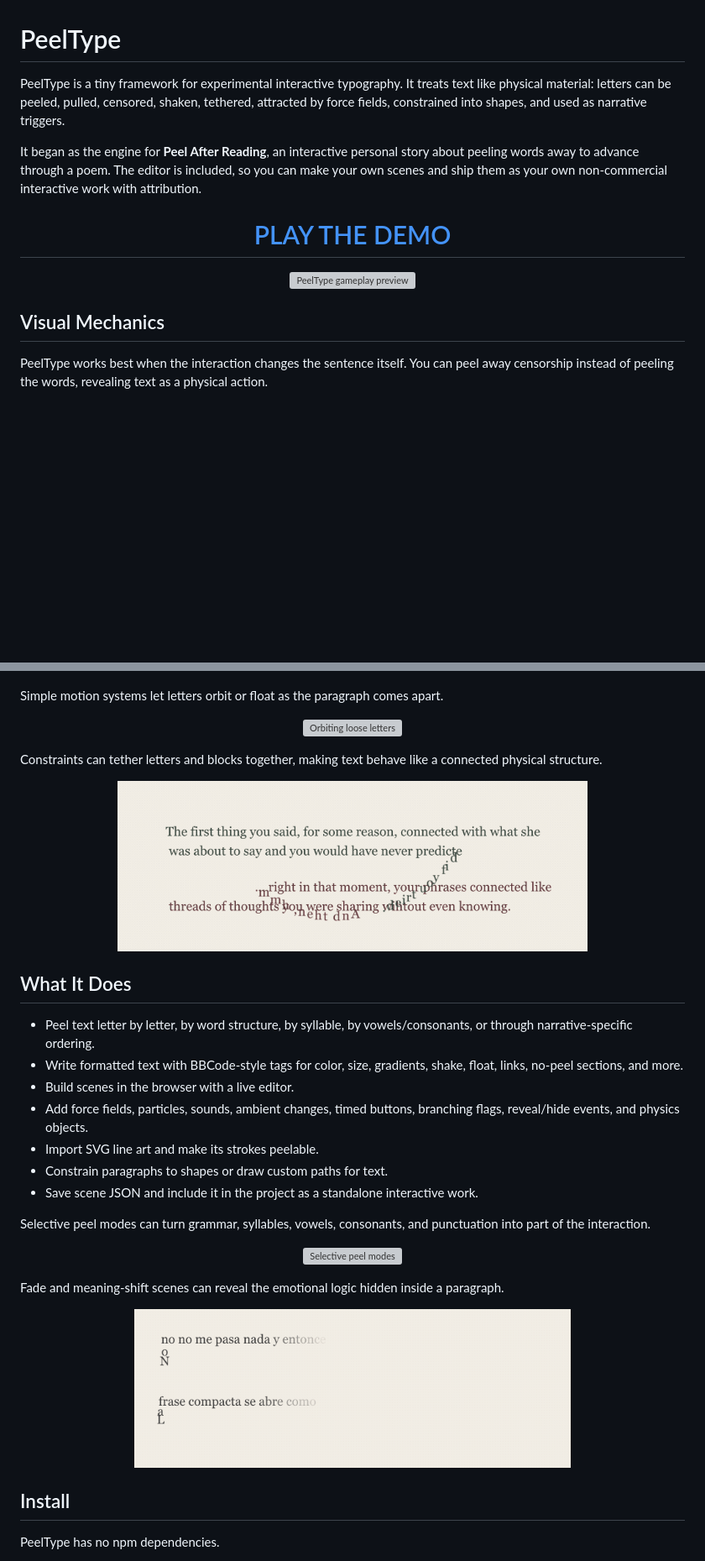
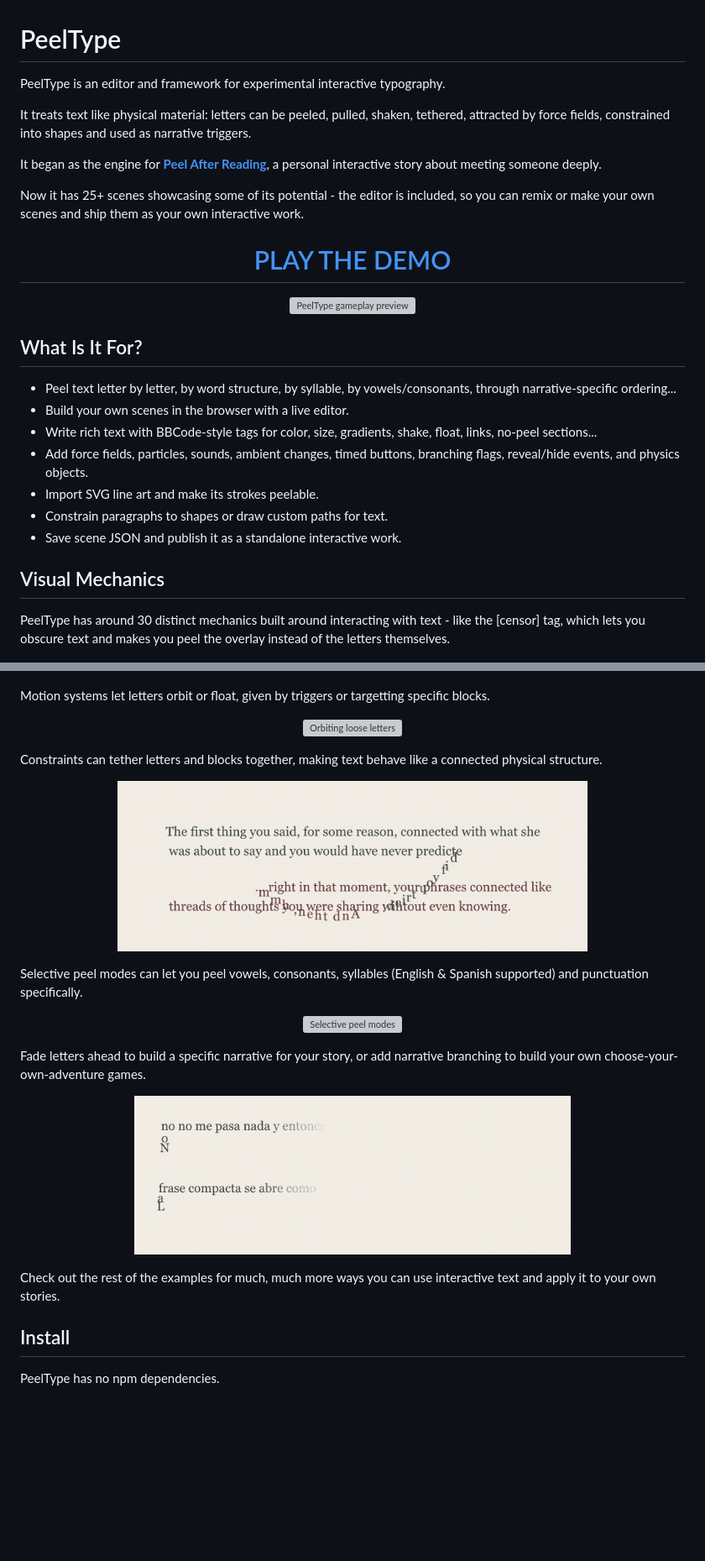
Before and after one commit to clovelt/PeelType, a Markdown page: README.md, 2 parts joined by grey strips. Shown at 84% size. GitHub-like rendering; blank space fills up the shorter version; grey boxes are pictures that could not be loaded.

Commit message:
Update README copy

```diff
--- a/README.md
+++ b/README.md
@@ -1,8 +1,12 @@
 # PeelType
 
-PeelType is a tiny framework for experimental interactive typography. It treats text like physical material: letters can be peeled, pulled, censored, shaken, tethered, attracted by force fields, constrained into shapes, and used as narrative triggers.
+PeelType is an editor and framework for experimental interactive typography.
 
-It began as the engine for **Peel After Reading**, an interactive personal story about peeling words away to advance through a poem. The editor is included, so you can make your own scenes and ship them as your own non-commercial interactive work with attribution.
+It treats text like physical material: letters can be peeled, pulled, shaken, tethered, attracted by force fields, constrained into shapes and used as narrative triggers.
+
+It began as the engine for **[Peel After Reading](https://clovelt.github.io/PeelType/tirita.html?tirita)**, a personal interactive story about meeting someone deeply.
+
+Now it has 25+ scenes showcasing some of its potential - the editor is included, so you can remix or make your own scenes and ship them as your own interactive work.
 
 <h1 align="center">
   <a href="https://clovelt.github.io/PeelType/tirita.html">PLAY THE DEMO</a>
@@ -14,9 +18,19 @@ It began as the engine for **Peel After Reading**, an interactive personal story
   </a>
 </p>
 
+## What Is It For?
+
+- Peel text letter by letter, by word structure, by syllable, by vowels/consonants, through narrative-specific ordering...
+- Build your own scenes in the browser with a live editor.
+- Write rich text with BBCode-style tags for color, size, gradients, shake, float, links, no-peel sections...
+- Add force fields, particles, sounds, ambient changes, timed buttons, branching flags, reveal/hide events, and physics objects.
+- Import SVG line art and make its strokes peelable.
+- Constrain paragraphs to shapes or draw custom paths for text.
+- Save scene JSON and publish it as a standalone interactive work.
+
 ## Visual Mechanics
 
-PeelType works best when the interaction changes the sentence itself. You can peel away censorship instead of peeling the words, revealing text as a physical action.
+PeelType has around 30 distinct mechanics built around interacting with text - like the [censor] tag, which lets you obscure text and makes you peel the overlay instead of the letters themselves.
 
 <p align="center">
   <img src="docs/media/censor.gif" alt="Peeling censorship from text" width="560">
@@ -34,7 +48,7 @@ Letters can move through custom paths and loops, so paragraphs can behave like d
   <img src="docs/media/3_loop.gif" alt="Looping drawn text path" width="520">
 </p>
 
-Simple motion systems let letters orbit or float as the paragraph comes apart.
+Motion systems let letters orbit or float, given by triggers or targetting specific blocks.
 
 <p align="center">
   <img src="docs/media/orbit.gif" alt="Orbiting loose letters" width="560">
@@ -46,27 +60,19 @@ Constraints can tether letters and blocks together, making text behave like a co
   <img src="docs/media/constraints.gif" alt="Constrained peelable text" width="560">
 </p>
 
-## What It Does
-
-- Peel text letter by letter, by word structure, by syllable, by vowels/consonants, or through narrative-specific ordering.
-- Write formatted text with BBCode-style tags for color, size, gradients, shake, float, links, no-peel sections, and more.
-- Build scenes in the browser with a live editor.
-- Add force fields, particles, sounds, ambient changes, timed buttons, branching flags, reveal/hide events, and physics objects.
-- Import SVG line art and make its strokes peelable.
-- Constrain paragraphs to shapes or draw custom paths for text.
-- Save scene JSON and include it in the project as a standalone interactive work.
-
-Selective peel modes can turn grammar, syllables, vowels, consonants, and punctuation into part of the interaction.
+Selective peel modes can let you peel vowels, consonants, syllables (English & Spanish supported) and punctuation specifically.
 
 <p align="center">
   <img src="docs/media/selective.gif" alt="Selective peel modes" width="560">
 </p>
 
-Fade and meaning-shift scenes can reveal the emotional logic hidden inside a paragraph.
+Fade letters ahead to build a specific narrative for your story, or add narrative branching to build your own choose-your-own-adventure games.
 
 <p align="center">
   <img src="docs/media/fade.gif" alt="Meaning shift and fade reveal" width="520">
 </p>
+
+Check out the rest of the examples for much, much more ways you can use interactive text and apply it to your own stories.
 
 ## Install
 
```
Also changed, not shown: other parts of README.md (+8 -8 lines).
